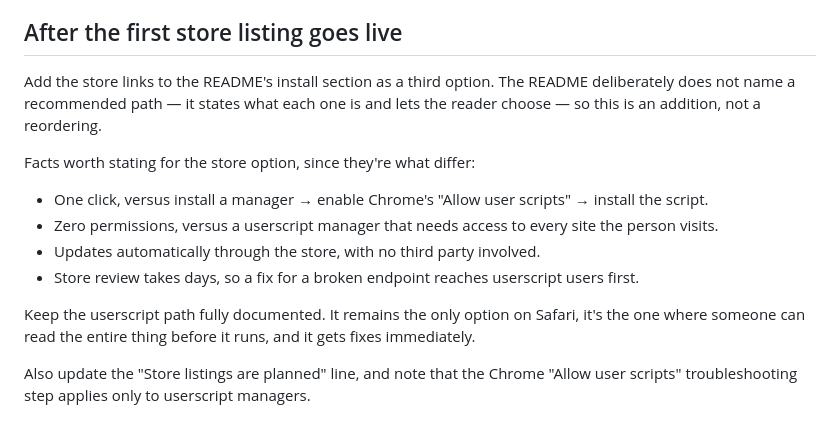
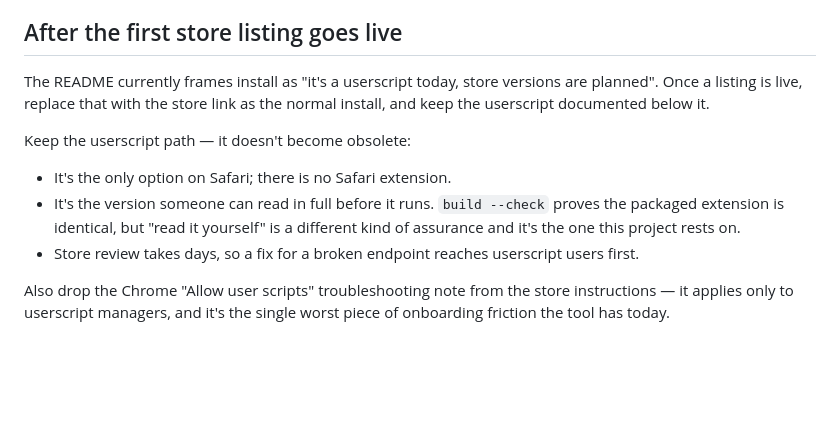
Before and after one commit to itsericqiu/uscis-caselens, a Markdown page: docs/PUBLISHING.md, the part around the change. Drawn GitHub-style; blank space fills up the shorter version.

```diff
--- a/docs/PUBLISHING.md
+++ b/docs/PUBLISHING.md
@@ -219,23 +219,19 @@ form:
 
 ## After the first store listing goes live
 
-Add the store links to the README's install section as a third option. The
-README deliberately does not name a recommended path — it states what each one
-is and lets the reader choose — so this is an addition, not a reordering.
+The README currently frames install as "it's a userscript today, store versions
+are planned". Once a listing is live, replace that with the store link as the
+normal install, and keep the userscript documented below it.
 
-Facts worth stating for the store option, since they're what differ:
+Keep the userscript path — it doesn't become obsolete:
 
-- One click, versus install a manager → enable Chrome's "Allow user scripts" →
-  install the script.
-- Zero permissions, versus a userscript manager that needs access to every site
-  the person visits.
-- Updates automatically through the store, with no third party involved.
+- It's the only option on Safari; there is no Safari extension.
+- It's the version someone can read in full before it runs. `build --check`
+  proves the packaged extension is identical, but "read it yourself" is a
+  different kind of assurance and it's the one this project rests on.
 - Store review takes days, so a fix for a broken endpoint reaches userscript
   users first.
 
-Keep the userscript path fully documented. It remains the only option on
-Safari, it's the one where someone can read the entire thing before it runs,
-and it gets fixes immediately.
-
-Also update the "Store listings are planned" line, and note that the Chrome
-"Allow user scripts" troubleshooting step applies only to userscript managers.
+Also drop the Chrome "Allow user scripts" troubleshooting note from the store
+instructions — it applies only to userscript managers, and it's the single
+worst piece of onboarding friction the tool has today.
```
Also changed, not shown: README.md (+9 -10 lines).
